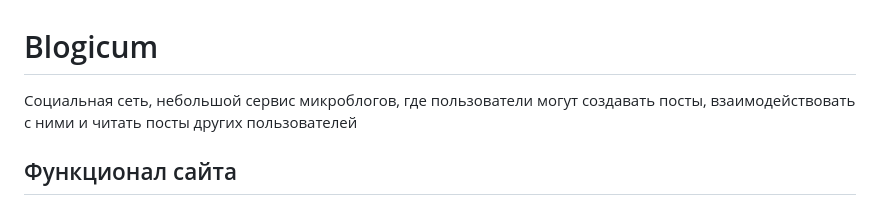
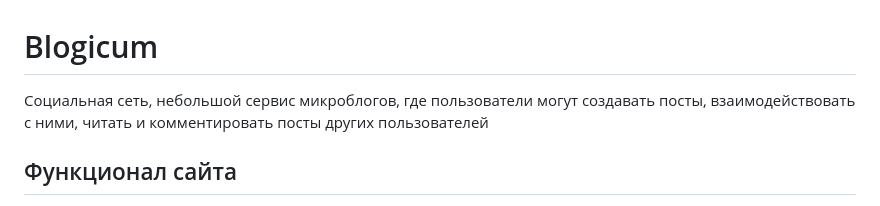
Before and after one commit to GreenVibesOnly/blogicum, a Markdown page: README.md, the part around the change. Rendered like a GitHub page.

```diff
--- a/README.md
+++ b/README.md
@@ -1,6 +1,6 @@
 # Blogicum
 
-Социальная сеть, небольшой сервис микроблогов, где пользователи могут создавать посты, взаимодействовать с ними и читать посты других пользователей
+Социальная сеть, небольшой сервис микроблогов, где пользователи могут создавать посты, взаимодействовать с ними, читать и комментировать посты других пользователей
 
 ## Функционал сайта
 
```
